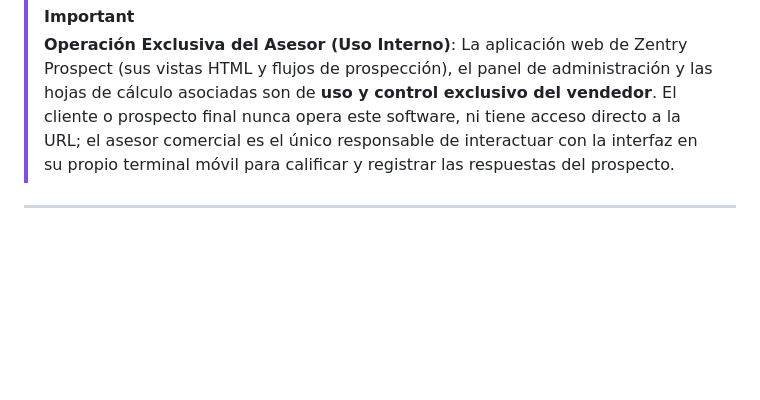
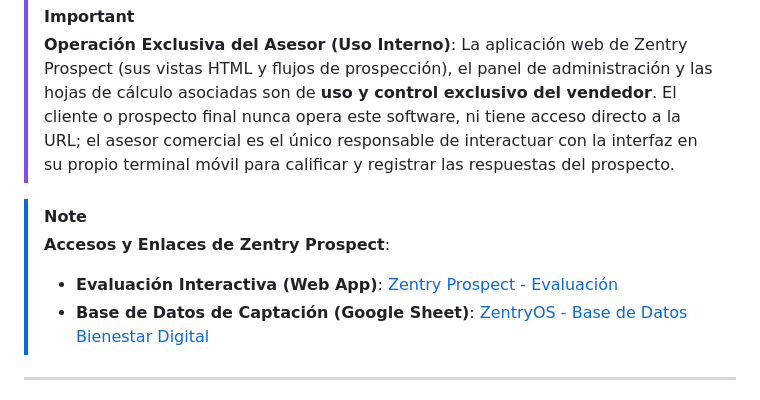
Before and after one commit to j-angel-borges/zentry-ssot, a Markdown page: 03-marketing-y-ventas/zentry-prospect.md, the part around the change. Rendered like a GitHub page; blank space fills up the shorter version.

```diff
--- a/03-marketing-y-ventas/zentry-prospect.md
+++ b/03-marketing-y-ventas/zentry-prospect.md
@@ -14,6 +14,11 @@ Este documento detalla la infraestructura tecnológica y las especificaciones de
 > [!IMPORTANT]
 > **Operación Exclusiva del Asesor (Uso Interno)**:
 > La aplicación web de Zentry Prospect (sus vistas HTML y flujos de prospección), el panel de administración y las hojas de cálculo asociadas son de **uso y control exclusivo del vendedor**. El cliente o prospecto final nunca opera este software, ni tiene acceso directo a la URL; el asesor comercial es el único responsable de interactuar con la interfaz en su propio terminal móvil para calificar y registrar las respuestas del prospecto.
+
+> [!NOTE]
+> **Accesos y Enlaces de Zentry Prospect**:
+> *   **Evaluación Interactiva (Web App)**: [Zentry Prospect - Evaluación](https://script.google.com/macros/s/AKfycbw4CvYMxV-9qgAINHJheOa_NURhaWwYrU9gIaeEd5ZwgSCyFmE0GYhrc2CKjSqddG6q/exec)
+> *   **Base de Datos de Captación (Google Sheet)**: [ZentryOS - Base de Datos Bienestar Digital](https://docs.google.com/spreadsheets/d/1c7gE85qIGQyU_EYTCvtNEuShgnJhIJ_EKpUN5yoil5E/edit)
 
 ---
 
```
Also changed, not shown: 03-marketing-y-ventas/demobook.md (+6 -0 lines), 03-marketing-y-ventas/ssot-actualizado.md (+11 -0 lines).
